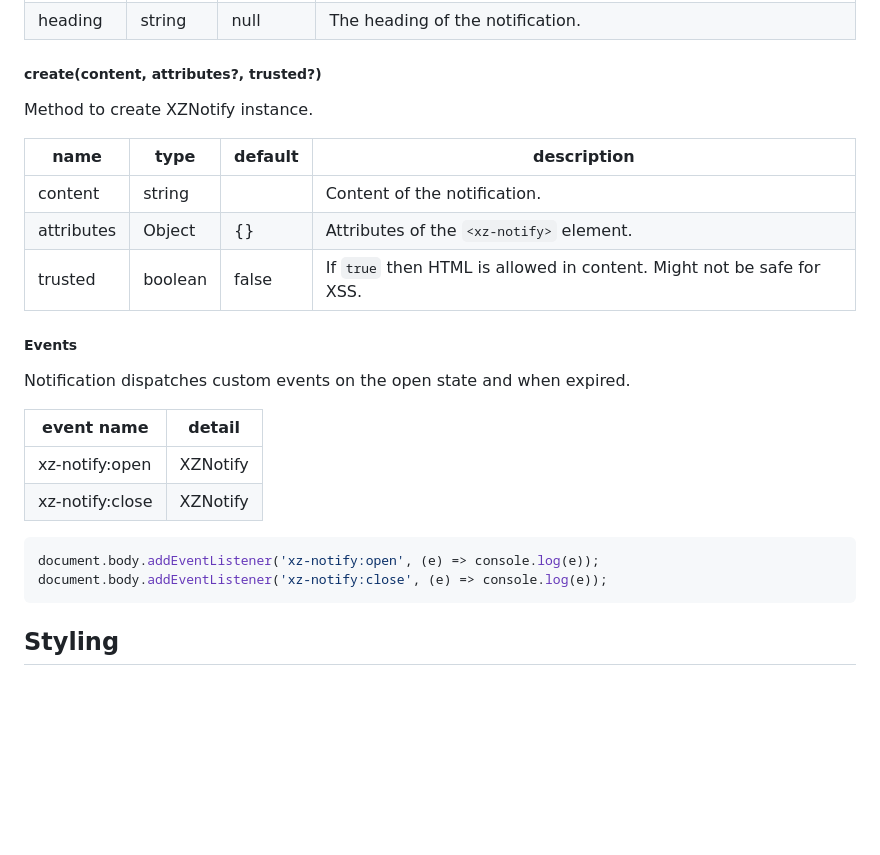
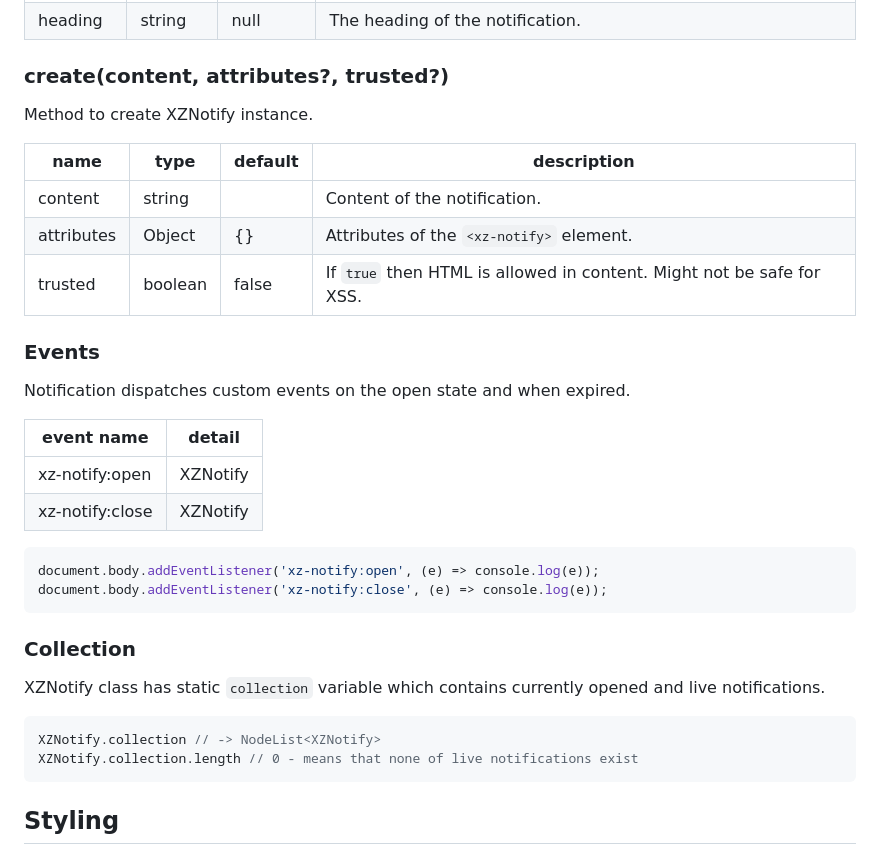
Before and after one commit to dknight/xz-notify, a Markdown page: README.md, the part around one of its changes. Drawn GitHub-style; blank space fills up the shorter version.

Commit message:
docs: update readme about collection

````diff
--- a/README.md
+++ b/README.md
@@ -74,7 +74,7 @@ Class has some properties that are reflected in HTML attributes.
 | grouped   | boolean  | false     | If grouped is set, then the offset position is not recalculated and notifications are stacked. |
 | heading   | string   | null      | The heading of the notification. |
 
-##### create(content, attributes?, trusted?)
+### create(content, attributes?, trusted?)
 
 Method to create XZNotify instance.
 
@@ -84,7 +84,7 @@ Method to create XZNotify instance.
 | attributes | Object   | {}      | Attributes of the `<xz-notify>` element. |
 | trusted    | boolean  | false   | If `true` then HTML is allowed in content. Might not be safe for XSS. |
 
-##### Events
+### Events
 
 Notification dispatches custom events on the open state and when expired.
 
@@ -98,6 +98,14 @@ document.body.addEventListener('xz-notify:open', (e) => console.log(e));
 document.body.addEventListener('xz-notify:close', (e) => console.log(e));
 ```
 
+### Collection
+
+XZNotify class has static `collection` variable which contains currently opened and live notifications.
+
+```js
+XZNotify.collection // -> NodeList<XZNotify>
+XZNotify.collection.length // 0 - means that none of live notifications exist
+```
 
 ## Styling
 
````
Also changed, not shown: other parts of README.md (+3 -3 lines).
